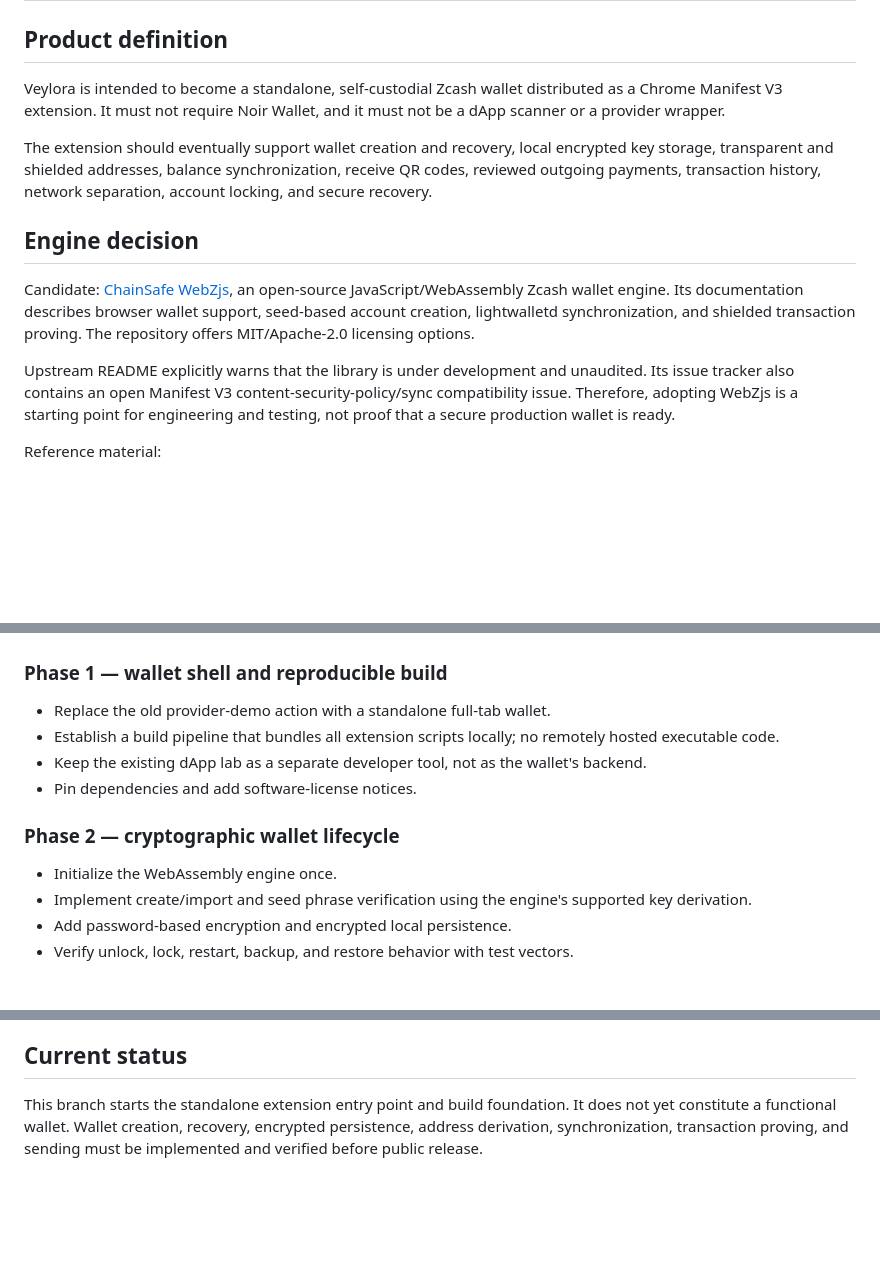
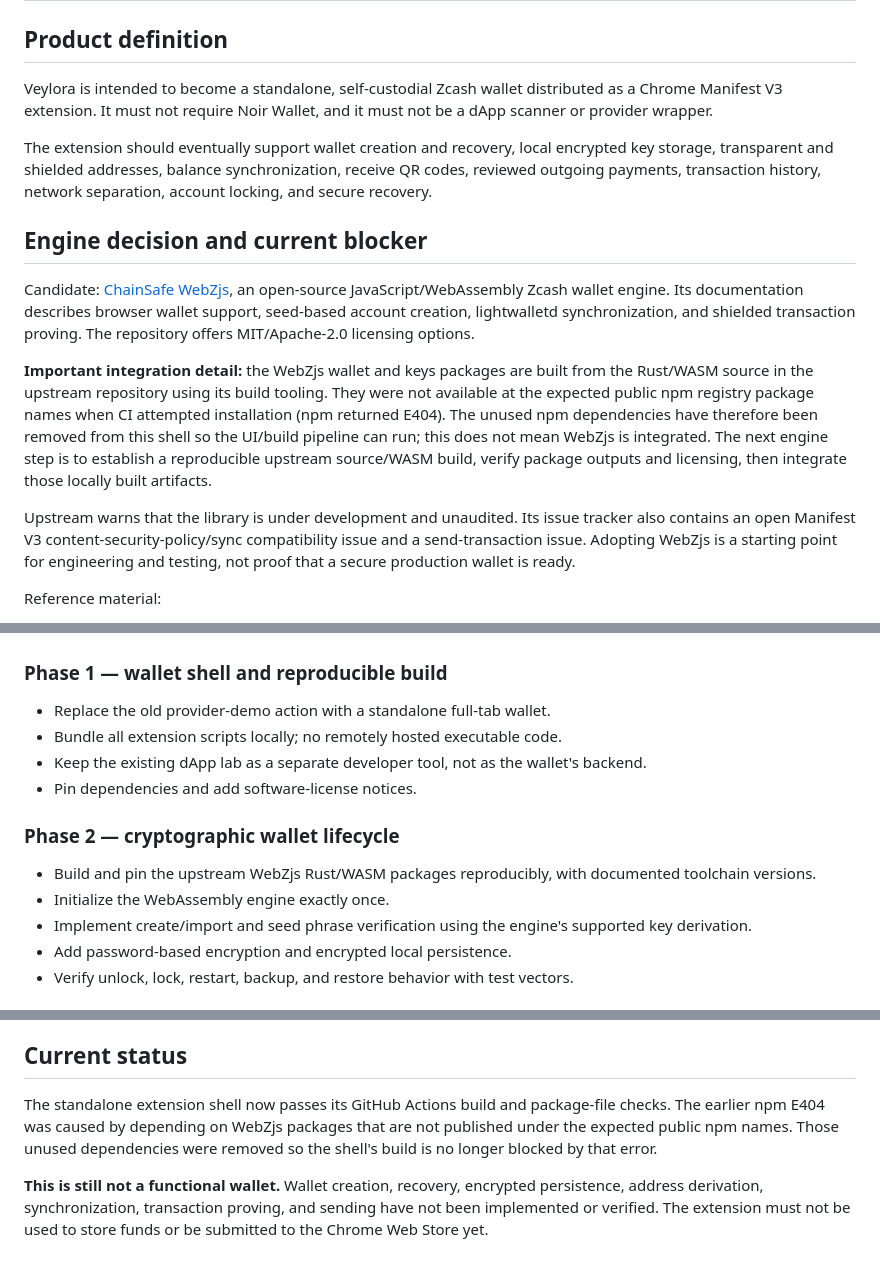
Before and after one commit to Lordprolific/veylora-testnet-wallet, a Markdown page: docs/STANDALONE-WALLET-PLAN.md, 3 parts joined by grey strips. Rendered like a GitHub page; blank space fills up the shorter version.

Commit message:
Document WebZjs source-build blocker and verified shell CI status

```diff
--- a/docs/STANDALONE-WALLET-PLAN.md
+++ b/docs/STANDALONE-WALLET-PLAN.md
@@ -2,15 +2,17 @@
 
 ## Product definition
 
-Veylora is intended to become a standalone, self-custodial Zcash wallet distributed as a Chrome Manifest V3 extension. It must not require Noir Wallet, and it must not be a dApp scanner or a provider wrapper.
+Veylora is intended to become a standalone, self-custodial Zcash wallet distributed as a Chrome Manifest V3 extension. It must not require Noir Wallet, and it must not be a dApp scanner or provider wrapper.
 
 The extension should eventually support wallet creation and recovery, local encrypted key storage, transparent and shielded addresses, balance synchronization, receive QR codes, reviewed outgoing payments, transaction history, network separation, account locking, and secure recovery.
 
-## Engine decision
+## Engine decision and current blocker
 
 Candidate: [ChainSafe WebZjs](https://github.com/ChainSafe/WebZjs), an open-source JavaScript/WebAssembly Zcash wallet engine. Its documentation describes browser wallet support, seed-based account creation, lightwalletd synchronization, and shielded transaction proving. The repository offers MIT/Apache-2.0 licensing options.
 
-Upstream README explicitly warns that the library is under development and unaudited. Its issue tracker also contains an open Manifest V3 content-security-policy/sync compatibility issue. Therefore, adopting WebZjs is a starting point for engineering and testing, not proof that a secure production wallet is ready.
+**Important integration detail:** the WebZjs wallet and keys packages are built from the Rust/WASM source in the upstream repository using its build tooling. They were not available at the expected public npm registry package names when CI attempted installation (npm returned E404). The unused npm dependencies have therefore been removed from this shell so the UI/build pipeline can run; this does not mean WebZjs is integrated. The next engine step is to establish a reproducible upstream source/WASM build, verify package outputs and licensing, then integrate those locally built artifacts.
+
+Upstream warns that the library is under development and unaudited. Its issue tracker also contains an open Manifest V3 content-security-policy/sync compatibility issue and a send-transaction issue. Adopting WebZjs is a starting point for engineering and testing, not proof that a secure production wallet is ready.
 
 Reference material:
 - https://github.com/ChainSafe/WebZjs
@@ -36,12 +38,13 @@ Reference material:
 
 ### Phase 1 — wallet shell and reproducible build
 - Replace the old provider-demo action with a standalone full-tab wallet.
-- Establish a build pipeline that bundles all extension scripts locally; no remotely hosted executable code.
+- Bundle all extension scripts locally; no remotely hosted executable code.
 - Keep the existing dApp lab as a separate developer tool, not as the wallet's backend.
 - Pin dependencies and add software-license notices.
 
 ### Phase 2 — cryptographic wallet lifecycle
-- Initialize the WebAssembly engine once.
+- Build and pin the upstream WebZjs Rust/WASM packages reproducibly, with documented toolchain versions.
+- Initialize the WebAssembly engine exactly once.
 - Implement create/import and seed phrase verification using the engine's supported key derivation.
 - Add password-based encryption and encrypted local persistence.
 - Verify unlock, lock, restart, backup, and restore behavior with test vectors.
@@ -66,4 +69,6 @@ Reference material:
 
 ## Current status
 
-This branch starts the standalone extension entry point and build foundation. It does not yet constitute a functional wallet. Wallet creation, recovery, encrypted persistence, address derivation, synchronization, transaction proving, and sending must be implemented and verified before public release.
+The standalone extension shell now passes its GitHub Actions build and package-file checks. The earlier npm E404 was caused by depending on WebZjs packages that are not published under the expected public npm names. Those unused dependencies were removed so the shell's build is no longer blocked by that error.
+
+**This is still not a functional wallet.** Wallet creation, recovery, encrypted persistence, address derivation, synchronization, transaction proving, and sending have not been implemented or verified. The extension must not be used to store funds or be submitted to the Chrome Web Store yet.
```
